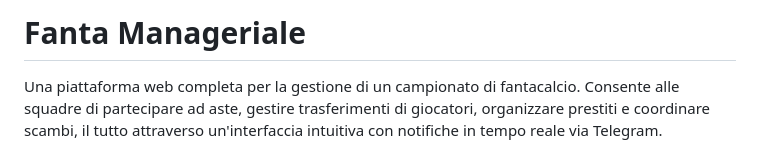
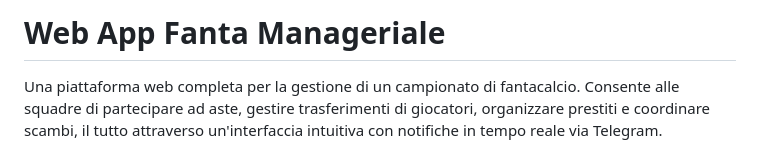
Before and after one commit to albertomelegatti/webAPP_FantaManageriale, a Markdown page: README.md, the part around the change. Drawn GitHub-style.

Commit message:
Change project title to 'Web App Fanta Manageriale'
Updated the project title in the README file.

```diff
--- a/README.md
+++ b/README.md
@@ -1,4 +1,4 @@
-# Fanta Manageriale
+# Web App Fanta Manageriale
 
 Una piattaforma web completa per la gestione di un campionato di fantacalcio. Consente alle squadre di partecipare ad aste, gestire trasferimenti di giocatori, organizzare prestiti e coordinare scambi, il tutto attraverso un'interfaccia intuitiva con notifiche in tempo reale via Telegram.
 
```
